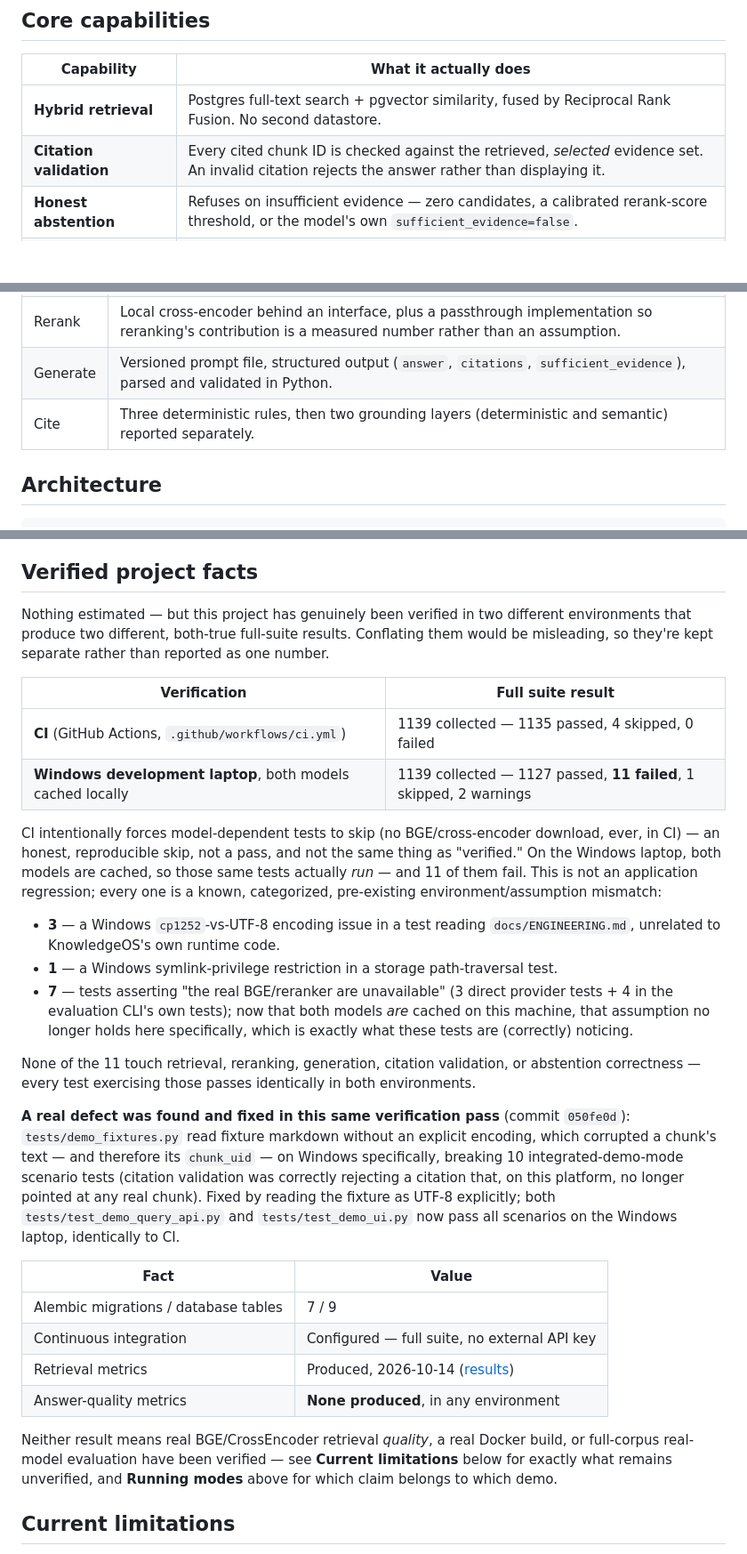
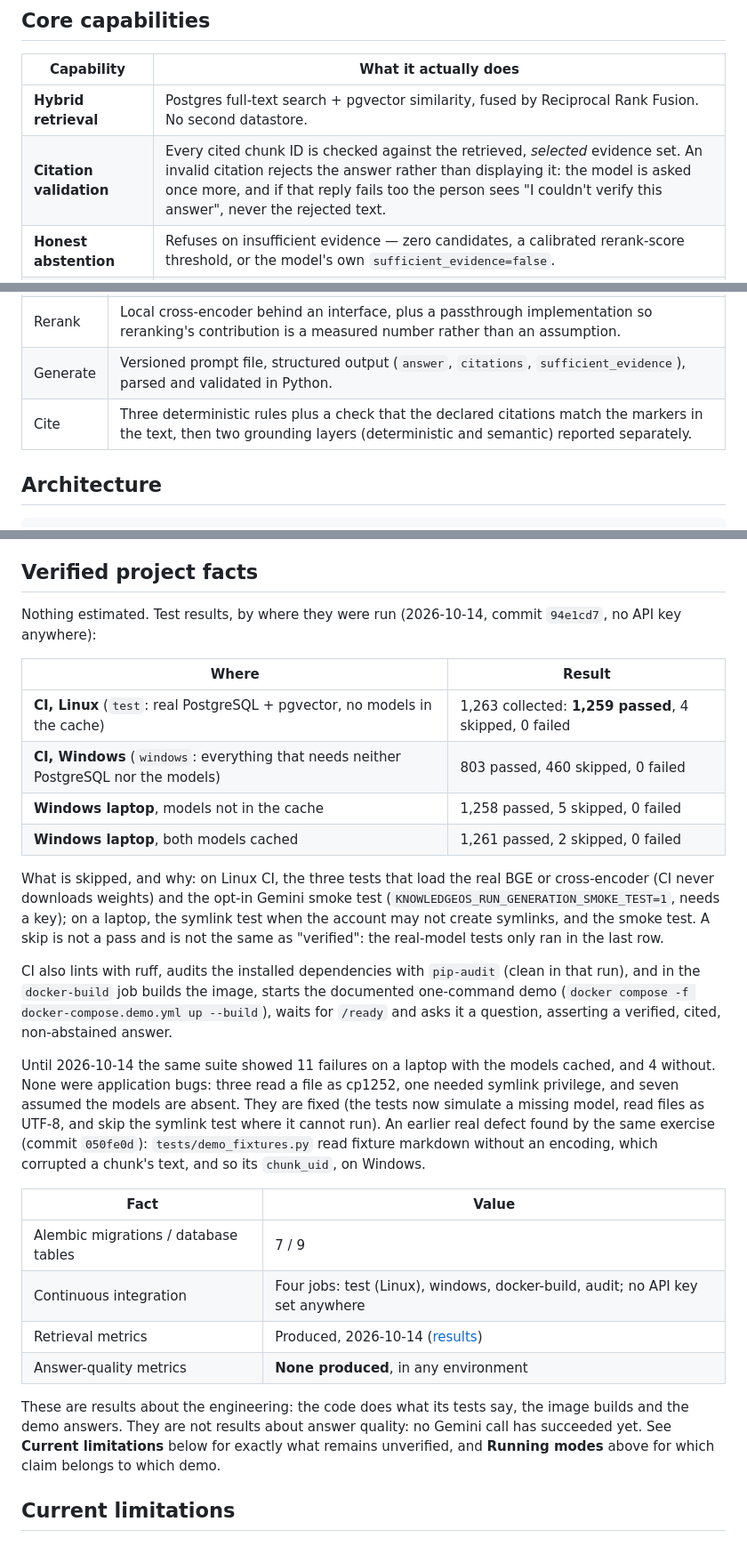
Before and after one commit to S-MOHAMMAD-SYED-SAMEER/knowledgeos, a Markdown page: README.md, 3 parts joined by grey strips. Shown at 89% size. Rendered like a GitHub page; blank space fills up the shorter version.

Commit message:
README: the verified facts as they are now (K3a-1)
Co-Authored-By: Claude Sonnet 5.5 <noreply@anthropic.com>

```diff
--- a/README.md
+++ b/README.md
@@ -54,7 +54,7 @@ neither.
 | Capability | What it actually does |
 | --- | --- |
 | **Hybrid retrieval** | Postgres full-text search + pgvector similarity, fused by Reciprocal Rank Fusion. No second datastore. |
-| **Citation validation** | Every cited chunk ID is checked against the retrieved, *selected* evidence set. An invalid citation rejects the answer rather than displaying it. |
+| **Citation validation** | Every cited chunk ID is checked against the retrieved, *selected* evidence set. An invalid citation rejects the answer rather than displaying it: the model is asked once more, and if that reply fails too the person sees "I couldn't verify this answer", never the rejected text. |
 | **Honest abstention** | Refuses on insufficient evidence — zero candidates, a calibrated rerank-score threshold, or the model's own `sufficient_evidence=false`. |
 | **Document versioning** | Only the active version answers; superseded versions stay queryable for audit. One active version per document, enforced by a partial unique index. |
 | **Dual evaluation harnesses** | Separate retrieval and answer suites, run from the CLI, offline, with no API credential. |
@@ -72,7 +72,7 @@ Ingest → Parse → Chunk → Index → Retrieve → Rerank → Generate → Ci
 | Retrieve | Top 50 lexical + top 50 vector → RRF fusion → dedupe → top 20. Metadata filters are SQL `WHERE` clauses, never an instruction to the model to ignore results. |
 | Rerank | Local cross-encoder behind an interface, plus a passthrough implementation so reranking's contribution is a measured number rather than an assumption. |
 | Generate | Versioned prompt file, structured output (`answer`, `citations`, `sufficient_evidence`), parsed and validated in Python. |
-| Cite | Three deterministic rules, then two grounding layers (deterministic and semantic) reported separately. |
+| Cite | Three deterministic rules plus a check that the declared citations match the markers in the text, then two grounding layers (deterministic and semantic) reported separately. |
 
 ## Architecture
 
@@ -271,58 +271,50 @@ static isolation tests that prove they never call Gemini.
 
 ## Verified project facts
 
-Nothing estimated — but this project has genuinely been verified in two
-different environments that produce two different, both-true full-suite
-results. Conflating them would be misleading, so they're kept separate
-rather than reported as one number.
+Nothing estimated. Test results, by where they were run (2026-10-14, commit
+`94e1cd7`, no API key anywhere):
 
-| Verification | Full suite result |
+| Where | Result |
 | --- | --- |
-| **CI** (GitHub Actions, `.github/workflows/ci.yml`) | 1139 collected — 1135 passed, 4 skipped, 0 failed |
-| **Windows development laptop**, both models cached locally | 1139 collected — 1127 passed, **11 failed**, 1 skipped, 2 warnings |
+| **CI, Linux** (`test`: real PostgreSQL + pgvector, no models in the cache) | 1,263 collected: **1,259 passed**, 4 skipped, 0 failed |
+| **CI, Windows** (`windows`: everything that needs neither PostgreSQL nor the models) | 803 passed, 460 skipped, 0 failed |
+| **Windows laptop**, models not in the cache | 1,258 passed, 5 skipped, 0 failed |
+| **Windows laptop**, both models cached | 1,261 passed, 2 skipped, 0 failed |
 
-CI intentionally forces model-dependent tests to skip (no BGE/cross-encoder
-download, ever, in CI) — an honest, reproducible skip, not a pass, and not
-the same thing as "verified." On the Windows laptop, both models are
-cached, so those same tests actually *run* — and 11 of them fail. This is
-not an application regression; every one is a known, categorized,
-pre-existing environment/assumption mismatch:
+What is skipped, and why: on Linux CI, the three tests that load the real BGE
+or cross-encoder (CI never downloads weights) and the opt-in Gemini smoke test
+(`KNOWLEDGEOS_RUN_GENERATION_SMOKE_TEST=1`, needs a key); on a laptop, the
+symlink test when the account may not create symlinks, and the smoke test. A
+skip is not a pass and is not the same as "verified": the real-model tests only
+ran in the last row.
 
-- **3** — a Windows `cp1252`-vs-UTF-8 encoding issue in a test reading
-  `docs/ENGINEERING.md`, unrelated to KnowledgeOS's own runtime code.
-- **1** — a Windows symlink-privilege restriction in a storage
-  path-traversal test.
-- **7** — tests asserting "the real BGE/reranker are unavailable" (3
-  direct provider tests + 4 in the evaluation CLI's own tests); now that
-  both models *are* cached on this machine, that assumption no longer
-  holds here specifically, which is exactly what these tests are
-  (correctly) noticing.
+CI also lints with ruff, audits the installed dependencies with `pip-audit`
+(clean in that run), and in the `docker-build` job builds the image, starts the
+documented one-command demo (`docker compose -f docker-compose.demo.yml up
+--build`), waits for `/ready` and asks it a question, asserting a verified,
+cited, non-abstained answer.
 
-None of the 11 touch retrieval, reranking, generation, citation
-validation, or abstention correctness — every test exercising those
-passes identically in both environments.
-
-**A real defect was found and fixed in this same verification pass**
-(commit `050fe0d`): `tests/demo_fixtures.py` read fixture markdown
-without an explicit encoding, which corrupted a chunk's text — and
-therefore its `chunk_uid` — on Windows specifically, breaking 10
-integrated-demo-mode scenario tests (citation validation was correctly
-rejecting a citation that, on this platform, no longer pointed at any
-real chunk). Fixed by reading the fixture as UTF-8 explicitly; both
-`tests/test_demo_query_api.py` and `tests/test_demo_ui.py` now pass all
-scenarios on the Windows laptop, identically to CI.
+Until 2026-10-14 the same suite showed 11 failures on a laptop with the models
+cached, and 4 without. None were application bugs: three read a file as cp1252,
+one needed symlink privilege, and seven assumed the models are absent. They are
+fixed (the tests now simulate a missing model, read files as UTF-8, and skip the
+symlink test where it cannot run). An earlier real defect found by the same
+exercise (commit `050fe0d`): `tests/demo_fixtures.py` read fixture markdown
+without an encoding, which corrupted a chunk's text, and so its `chunk_uid`, on
+Windows.
 
 | Fact | Value |
 | --- | --- |
 | Alembic migrations / database tables | 7 / 9 |
-| Continuous integration | Configured — full suite, no external API key |
+| Continuous integration | Four jobs: test (Linux), windows, docker-build, audit; no API key set anywhere |
 | Retrieval metrics | Produced, 2026-10-14 ([results](docs/results/2026-10-14-retrieval-eval.md)) |
 | Answer-quality metrics | **None produced**, in any environment |
 
-Neither result means real BGE/CrossEncoder retrieval *quality*, a real
-Docker build, or full-corpus real-model evaluation have been verified —
-see **Current limitations** below for exactly what remains unverified,
-and **Running modes** above for which claim belongs to which demo.
+These are results about the engineering: the code does what its tests say, the
+image builds and the demo answers. They are not results about answer quality: no
+Gemini call has succeeded yet. See **Current limitations** below for exactly what
+remains unverified, and **Running modes** above for which claim belongs to which
+demo.
 
 ## Current limitations
 
```
